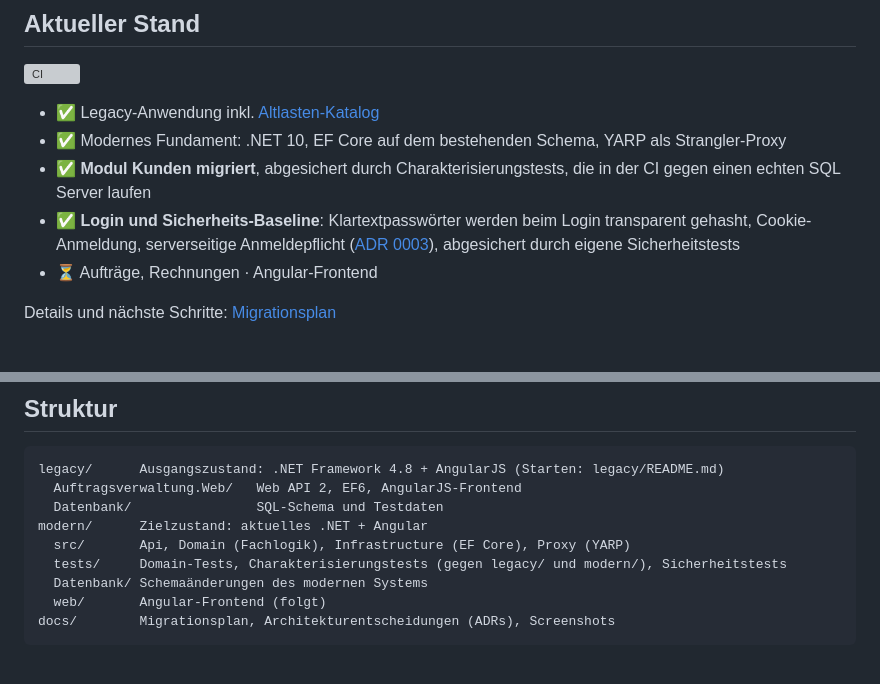
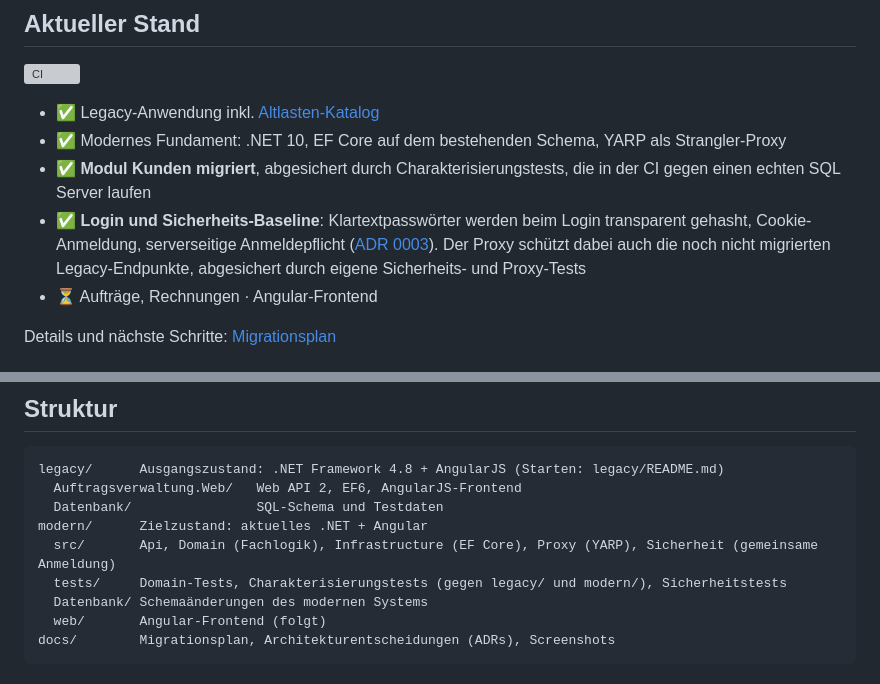
Before and after one commit to Robert-Schneckenhaus/auftragsverwaltung-modernisierung, a Markdown page: README.md, 2 parts joined by grey strips. GitHub-like rendering; grey boxes are pictures that could not be loaded.

Commit message:
Doku: Schutz der Legacy-Routen im Proxy, ADR 0003 vollständig umgesetzt

```diff
--- a/README.md
+++ b/README.md
@@ -56,7 +56,7 @@ Kurz gesagt: KI beschleunigt Fleißarbeit wie das Umschreiben von Controllern od
 - ✅ Legacy-Anwendung inkl. [Altlasten-Katalog](legacy/README.md#altlasten-katalog)
 - ✅ Modernes Fundament: .NET 10, EF Core auf dem bestehenden Schema, YARP als Strangler-Proxy
 - ✅ **Modul Kunden migriert**, abgesichert durch Charakterisierungstests, die in der CI gegen einen echten SQL Server laufen
-- ✅ **Login und Sicherheits-Baseline**: Klartextpasswörter werden beim Login transparent gehasht, Cookie-Anmeldung, serverseitige Anmeldepflicht ([ADR 0003](docs/adr/0003-sicherheits-baseline.md)), abgesichert durch eigene Sicherheitstests
+- ✅ **Login und Sicherheits-Baseline**: Klartextpasswörter werden beim Login transparent gehasht, Cookie-Anmeldung, serverseitige Anmeldepflicht ([ADR 0003](docs/adr/0003-sicherheits-baseline.md)). Der Proxy schützt dabei auch die noch nicht migrierten Legacy-Endpunkte, abgesichert durch eigene Sicherheits- und Proxy-Tests
 - ⏳ Aufträge, Rechnungen · Angular-Frontend
 
 Details und nächste Schritte: [Migrationsplan](docs/MIGRATIONSPLAN.md#fortschritt)
@@ -88,7 +88,7 @@ legacy/      Ausgangszustand: .NET Framework 4.8 + AngularJS (Starten: legacy/RE
   Auftragsverwaltung.Web/   Web API 2, EF6, AngularJS-Frontend
   Datenbank/                SQL-Schema und Testdaten
 modern/      Zielzustand: aktuelles .NET + Angular
-  src/       Api, Domain (Fachlogik), Infrastructure (EF Core), Proxy (YARP)
+  src/       Api, Domain (Fachlogik), Infrastructure (EF Core), Proxy (YARP), Sicherheit (gemeinsame Anmeldung)
   tests/     Domain-Tests, Charakterisierungstests (gegen legacy/ und modern/), Sicherheitstests
   Datenbank/ Schemaänderungen des modernen Systems
   web/       Angular-Frontend (folgt)
```
Also changed, not shown: docs/MIGRATIONSPLAN.md (+2 -2 lines), docs/adr/0003-sicherheits-baseline.md (+20 -7 lines).
